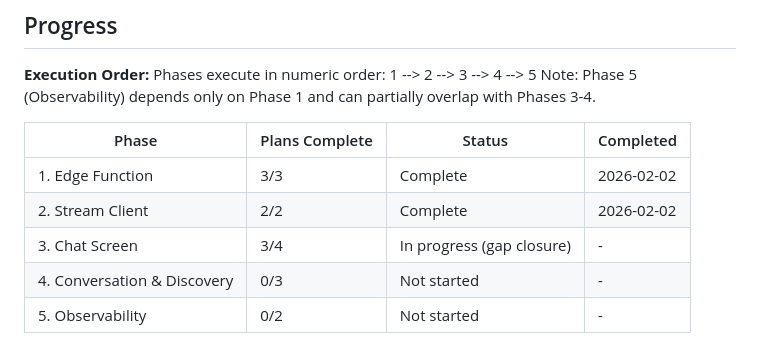
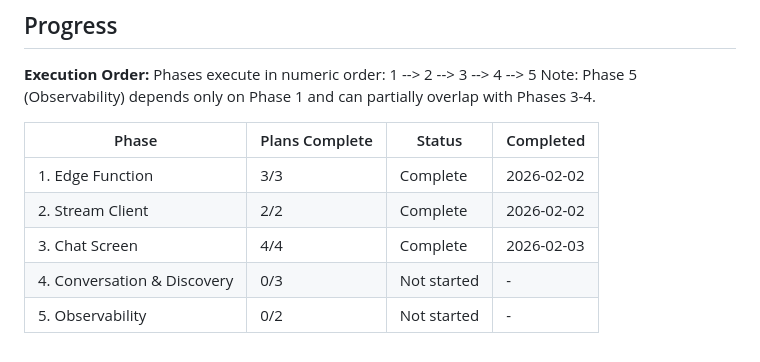
Before and after one commit to rsnider19/logly, a Markdown page: .planning/ROADMAP.md, the part around one of its changes. Drawn GitHub-style.

```diff
--- a/.planning/ROADMAP.md
+++ b/.planning/ROADMAP.md
@@ -110,6 +110,6 @@ Note: Phase 5 (Observability) depends only on Phase 1 and can partially overlap
 |-------|----------------|--------|-----------|
 | 1. Edge Function | 3/3 | Complete | 2026-02-02 |
 | 2. Stream Client | 2/2 | Complete | 2026-02-02 |
-| 3. Chat Screen | 3/4 | In progress (gap closure) | - |
+| 3. Chat Screen | 4/4 | Complete | 2026-02-03 |
 | 4. Conversation & Discovery | 0/3 | Not started | - |
 | 5. Observability | 0/2 | Not started | - |
```
Also changed, not shown: other parts of .planning/ROADMAP.md (+2 -2 lines), .planning/STATE.md (+7 -7 lines), 1 other file.
